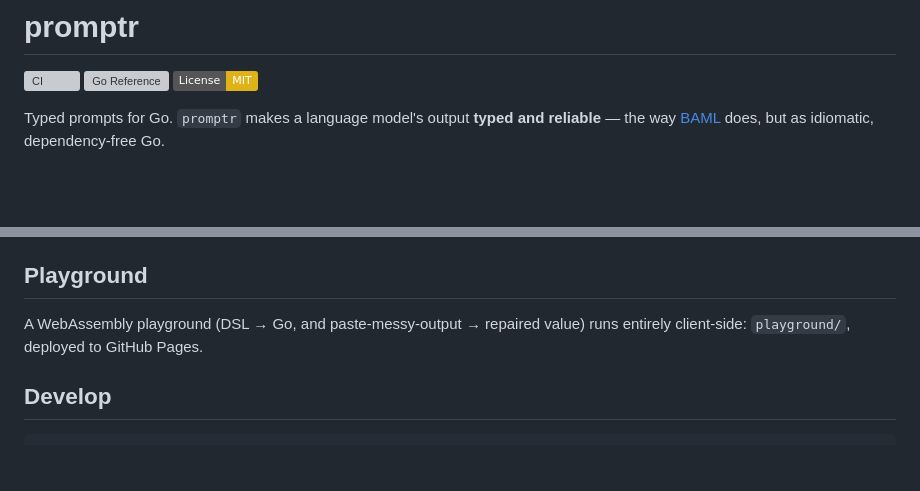
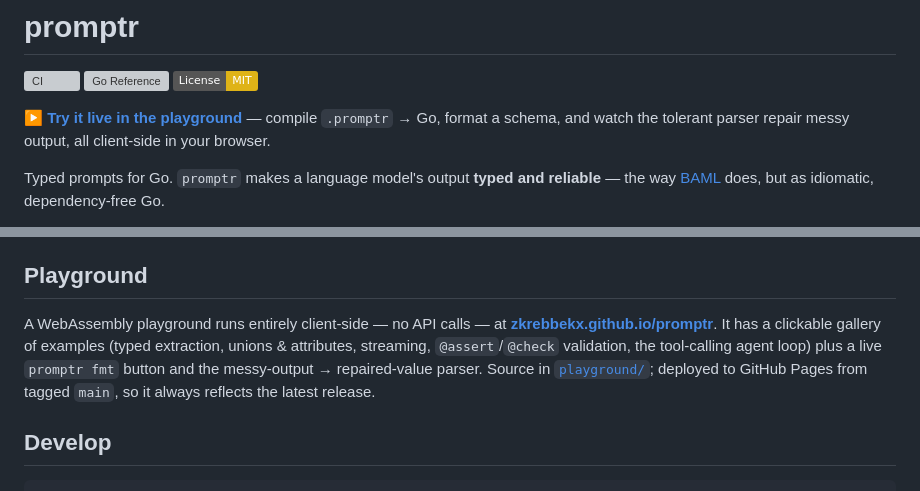
Before and after one commit to zkrebbekx/promptr, a Markdown page: README.md, 2 parts joined by grey strips. GitHub-like rendering; badges without logos; blank space fills up the shorter version; grey boxes are pictures that could not be loaded.

Commit message:
docs: link the live playground prominently in the README (#26)
Add a "Try it live" call-to-action under the badges and turn the Playground
section's text reference into a real link to https://zkrebbekx.github.io/promptr/,
describing the clickable example gallery and the live formatter.


Claude-Session: https://claude.ai/code/session_01BHLjk2DZaofzHFnLdG2tnS

Co-authored-by: Claude Opus 4.8 <noreply@anthropic.com>

```diff
--- a/README.md
+++ b/README.md
@@ -3,6 +3,8 @@
 [![CI](https://github.com/zkrebbekx/promptr/actions/workflows/ci.yml/badge.svg)](https://github.com/zkrebbekx/promptr/actions/workflows/ci.yml)
 [![Go Reference](https://pkg.go.dev/badge/github.com/zkrebbekx/promptr.svg)](https://pkg.go.dev/github.com/zkrebbekx/promptr)
 [![License: MIT](https://img.shields.io/badge/License-MIT-yellow.svg)](LICENSE)
+
+**[▶ Try it live in the playground](https://zkrebbekx.github.io/promptr/)** — compile `.promptr` → Go, format a schema, and watch the tolerant parser repair messy output, all client-side in your browser.
 
 Typed prompts for Go. `promptr` makes a language model's output **typed and
 reliable** — the way [BAML](https://github.com/BoundaryML/baml) does, but as
@@ -437,8 +439,13 @@ cask.
 
 ## Playground
 
-A WebAssembly playground (DSL → Go, and paste-messy-output → repaired value)
-runs entirely client-side: `playground/`, deployed to GitHub Pages.
+A WebAssembly playground runs entirely client-side — no API calls — at
+**[zkrebbekx.github.io/promptr](https://zkrebbekx.github.io/promptr/)**. It has a
+clickable gallery of examples (typed extraction, unions & attributes, streaming,
+`@assert`/`@check` validation, the tool-calling agent loop) plus a live
+`promptr fmt` button and the messy-output → repaired-value parser. Source in
+[`playground/`](playground/); deployed to GitHub Pages from tagged `main`, so it
+always reflects the latest release.
 
 ## Develop
 
```
